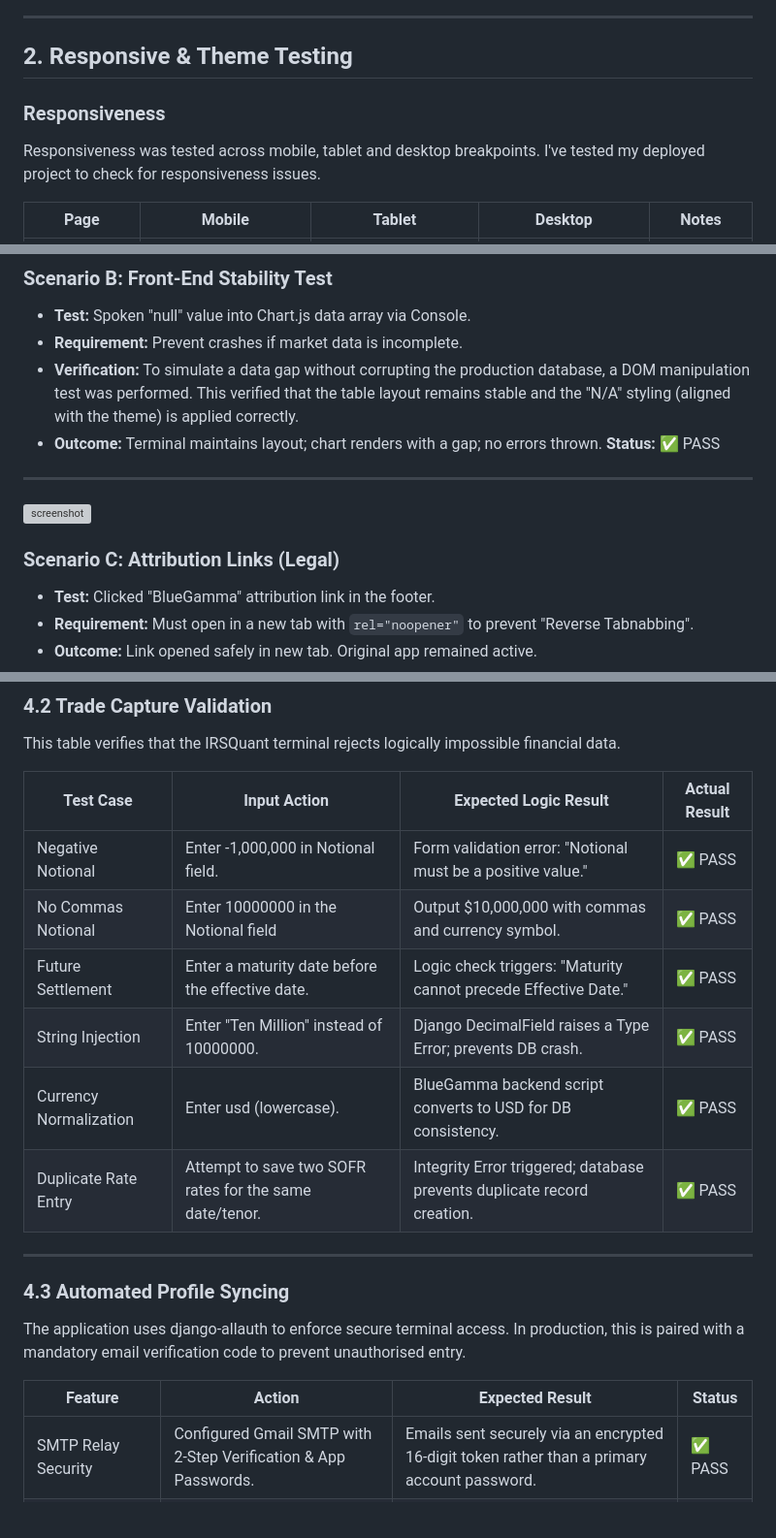
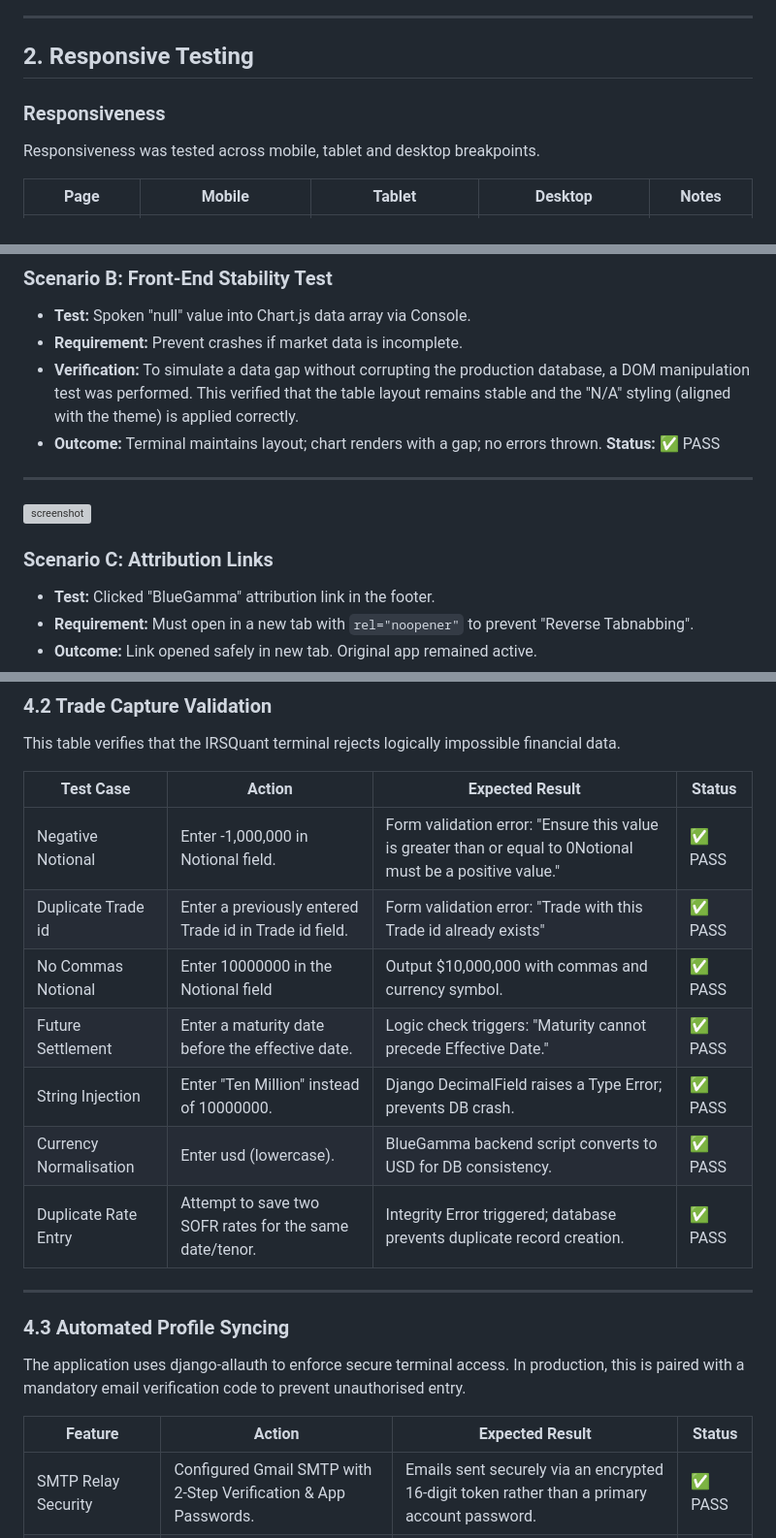
Before and after one commit to DavidClamp/project-swaps, a Markdown page: TESTING.md, 3 parts joined by grey strips. Shown: that part at 97% size. Drawn GitHub-style; blank space fills up the shorter version; grey boxes are pictures that could not be loaded.

```diff
--- a/TESTING.md
+++ b/TESTING.md
@@ -109,12 +109,11 @@ Where possible, long lines were refactored. Some Django‑generated or settings
 
 ---
 
-## 2. Responsive & Theme Testing
+## 2. Responsive Testing
 
 ### Responsiveness
 
 Responsiveness was tested across mobile, tablet and desktop breakpoints.
-I've tested my deployed project to check for responsiveness issues.
 
 | Page | Mobile | Tablet | Desktop | Notes |
 | --- | --- | --- | --- | --- |
@@ -181,12 +180,11 @@ This section verifies the correctness, safety, and resilience of the “BlueGamm
 *   **Requirement:** Prevent crashes if market data is incomplete.
 *   **Verification:**  To simulate a data gap without corrupting the production database, a DOM manipulation test was performed. This verified that the table layout remains stable and the "N/A" styling (aligned with the theme) is applied correctly.
 *   **Outcome:** Terminal maintains layout; chart renders with a gap; no errors thrown.   **Status:** ✅ PASS
-
 ---
 
 ![screenshot](documentation/tests/test_dataNA.png)
 
-### Scenario C: Attribution Links (Legal)
+### Scenario C: Attribution Links
 *   **Test:** Clicked "BlueGamma" attribution link in the footer.
 *   **Requirement:** Must open in a new tab with `rel="noopener"` to prevent "Reverse Tabnabbing".
 *   **Outcome:** Link opened safely in new tab. Original app remained active.
@@ -200,13 +198,14 @@ This section verifies the correctness, safety, and resilience of the “BlueGamm
 This table verifies that the IRSQuant terminal rejects logically impossible financial data.
 
 
-| Test Case | Input Action| Expected Logic Result | Actual Result |
+| Test Case | Action| Expected Result | Status |
 | --- | --- | --- | --- |
-| Negative Notional | Enter -1,000,000 in Notional field. |	Form validation error: "Notional must be a positive value."	| ✅ PASS
+| Negative Notional | Enter -1,000,000 in Notional field. |	Form validation error: "Ensure this value is greater than or equal to 0Notional must be a positive value."	| ✅ PASS
+| Duplicate Trade id | Enter a previously entered Trade id in Trade id field. |	Form validation error: "Trade with this Trade id already exists"	| ✅ PASS
 | No Commas Notional | Enter 10000000 in the Notional field | Output $10,000,000 with commas and currency symbol.| ✅ PASS
 | Future Settlement | Enter a maturity date before the effective date. |Logic check triggers: "Maturity cannot precede Effective Date." | ✅ PASS
 | String Injection |Enter "Ten Million" instead of 10000000. | Django DecimalField raises a Type Error; prevents DB crash. | ✅ PASS
-| Currency Normalization | Enter usd (lowercase). |	BlueGamma backend script converts to USD for DB consistency. | ✅ PASS
+| Currency Normalisation | Enter usd (lowercase). |	BlueGamma backend script converts to USD for DB consistency. | ✅ PASS
 | Duplicate Rate Entry | Attempt to save two SOFR rates for the same date/tenor. |	Integrity Error triggered; database prevents duplicate record creation.	| ✅ PASS
 
 ---
@@ -215,7 +214,7 @@ This table verifies that the IRSQuant terminal rejects logically impossible fina
 
 The application uses django-allauth to enforce secure terminal access. In production, this is paired with a mandatory email verification code to prevent unauthorised entry.
 
-| Feature |	Action	| Expected Result | Status |
+| Feature |	Action | Expected Result | Status |
 | --- |--- |--- |--- |
 | SMTP Relay Security | Configured Gmail SMTP with 2-Step Verification & App Passwords. | Emails sent securely via an encrypted 16-digit token rather than a primary account password. | ✅ PASS |
 | MFA Workflow | Mandatory 6-digit sign-in code sent to user email on login attempt. | Gmail SMTP relay successfully delivered the 16-digit verification code to the trader's inbox. | ✅ PASS |
```
Also changed, not shown: other parts of TESTING.md (+3 -5 lines), documentation/data_integrity/unique_tradeid.png (added), 1 other file.
